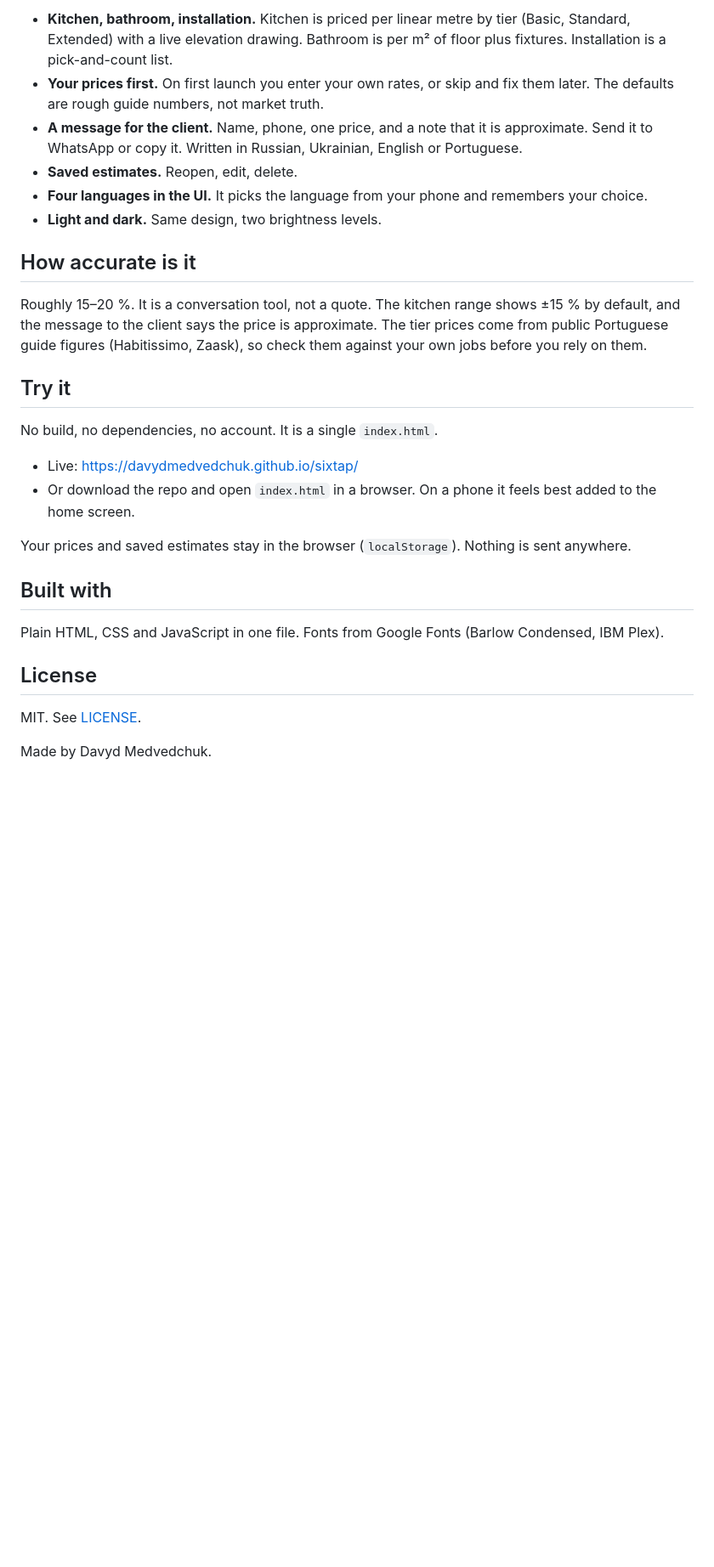
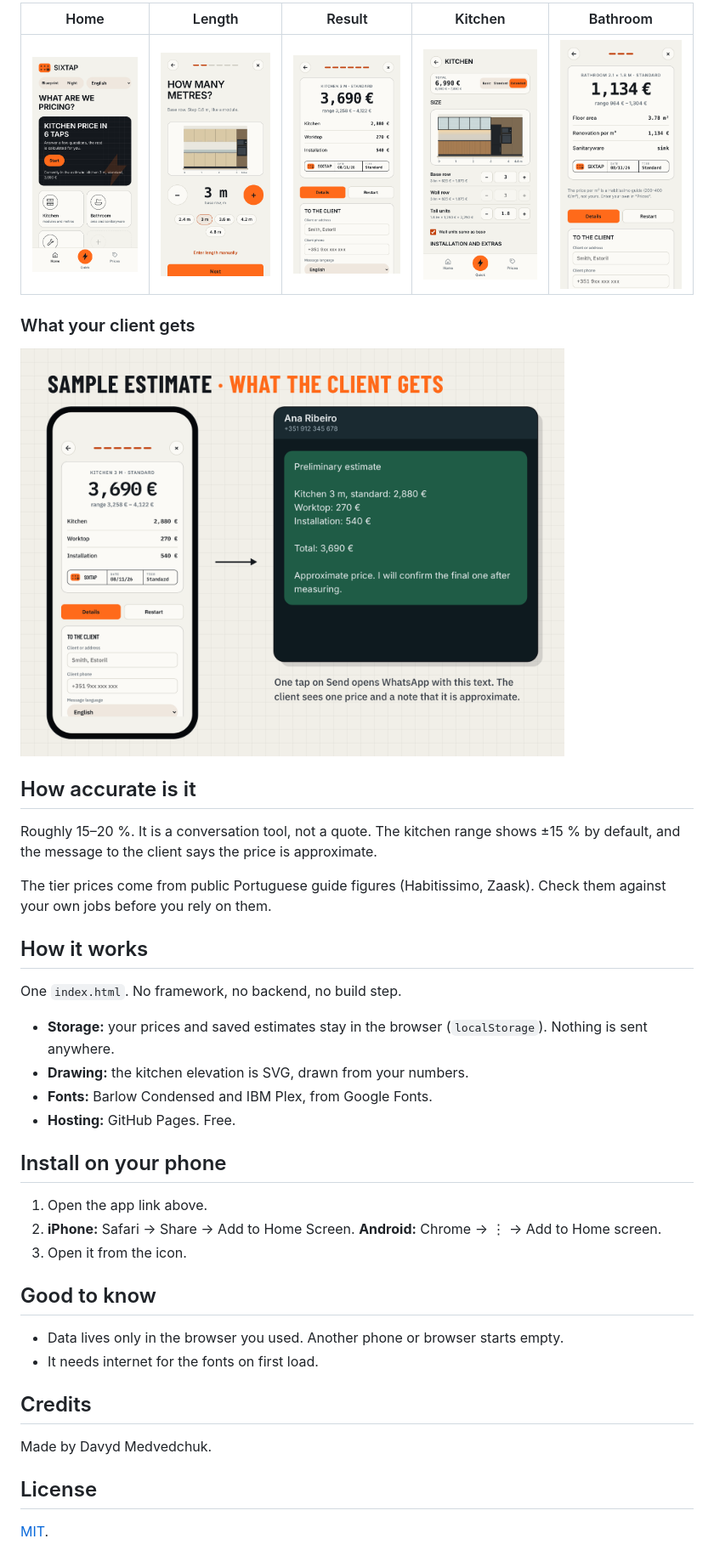
Before and after one commit to davydmedvedchuk/sixtap, a Markdown page: README.md, the part around one of its changes. Shown at 85% size. GitHub-like rendering; pictures changed too: docs/sample-estimate.png (added); blank space fills up the shorter version.

Commit message:
README in FotoObra style, sample estimate

```diff
--- a/README.md
+++ b/README.md
@@ -12,30 +27,43 @@ Open it, answer one question per screen, get a price. A kitchen takes six taps:
 
-- **Kitchen, bathroom, installation.** Kitchen is priced per linear metre by tier (Basic, Standard, Extended) with a live elevation drawing. Bathroom is per m² of floor plus fixtures. Installation is a pick-and-count list.
-- **Your prices first.** On first launch you enter your own rates, or skip and fix them later. The defaults are rough guide numbers, not market truth.
-- **A message for the client.** Name, phone, one price, and a note that it is approximate. Send it to WhatsApp or copy it. Written in Russian, Ukrainian, English or Portuguese.
-- **Saved estimates.** Reopen, edit, delete.
-- **Four languages in the UI.** It picks the language from your phone and remembers your choice.
-- **Light and dark.** Same design, two brightness levels.
+| Home | Length | Result | Kitchen | Bathroom |
+|---|---|---|---|---|
+| ![Home](docs/light-1-home.png) | ![Length](docs/light-2-length.png) | ![Result](docs/light-3-result.png) | ![Kitchen](docs/light-4-kitchen.png) | ![Bathroom](docs/light-5-bathroom.png) |
+
+### What your client gets
+
+<img src="docs/sample-estimate.png" alt="Result screen and the WhatsApp message" width="640">
 
 ## How accurate is it
 
-Roughly 15–20 %. It is a conversation tool, not a quote. The kitchen range shows ±15 % by default, and the message to the client says the price is approximate. The tier prices come from public Portuguese guide figures (Habitissimo, Zaask), so check them against your own jobs before you rely on them.
+Roughly 15–20 %. It is a conversation tool, not a quote. The kitchen range shows ±15 % by default, and the message to the client says the price is approximate.
 
-## Try it
+The tier prices come from public Portuguese guide figures (Habitissimo, Zaask). Check them against your own jobs before you rely on them.
 
-No build, no dependencies, no account. It is a single `index.html`.
+## How it works
 
-- Live: https://davydmedvedchuk.github.io/sixtap/
-- Or download the repo and open `index.html` in a browser. On a phone it feels best added to the home screen.
+One `index.html`. No framework, no backend, no build step.
 
-Your prices and saved estimates stay in the browser (`localStorage`). Nothing is sent anywhere.
+- **Storage:** your prices and saved estimates stay in the browser (`localStorage`). Nothing is sent anywhere.
+- **Drawing:** the kitchen elevation is SVG, drawn from your numbers.
+- **Fonts:** Barlow Condensed and IBM Plex, from Google Fonts.
+- **Hosting:** GitHub Pages. Free.
 
-## Built with
+## Install on your phone
 
-Plain HTML, CSS and JavaScript in one file. Fonts from Google Fonts (Barlow Condensed, IBM Plex).
+1. Open the app link above.
+2. **iPhone:** Safari → Share → Add to Home Screen.
+   **Android:** Chrome → ⋮ → Add to Home screen.
+3. Open it from the icon.
+
+## Good to know
+
+- Data lives only in the browser you used. Another phone or browser starts empty.
+- It needs internet for the fonts on first load.
+
+## Credits
+
+Made by Davyd Medvedchuk.
 
 ## License
 
-MIT. See [LICENSE](LICENSE).
-
-Made by Davyd Medvedchuk.
+[MIT](LICENSE).
```
Also changed, not shown: other parts of README.md (+19 -4 lines).
